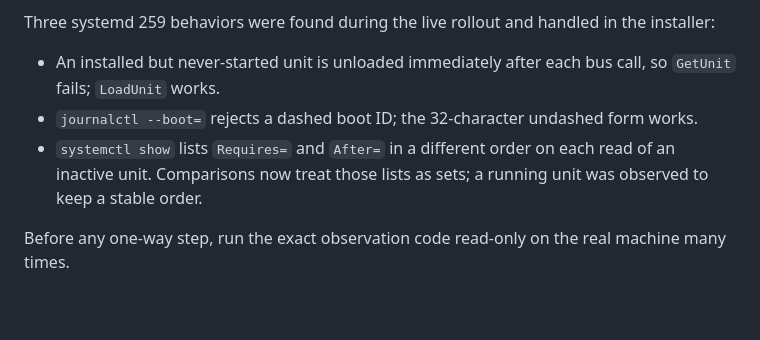
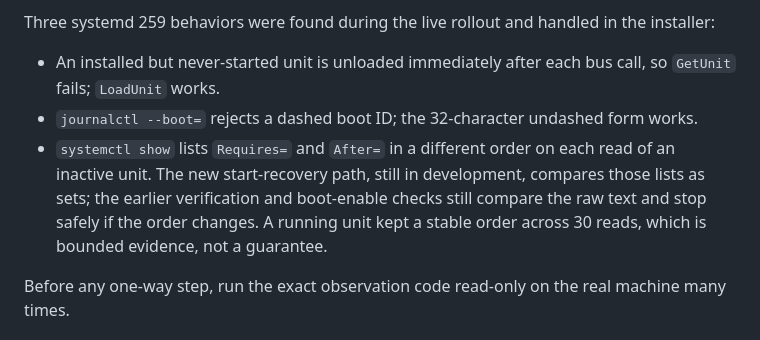
Before and after one commit to louiscalata/agiw-suite, a Markdown page: docs/three-machine-connection.md, the part around the change. Rendered like a GitHub page; blank space fills up the shorter version.

Commit message:
docs: correct how systemd dependency lists are compared (#3)
Only the new start-recovery path compares Requires= and After= as sets; the earlier verification and boot-enable checks still compare the raw text and fail closed on a reorder.

Co-authored-by: Claude Opus 5.5 <noreply@anthropic.com>

```diff
--- a/docs/three-machine-connection.md
+++ b/docs/three-machine-connection.md
@@ -14,7 +14,7 @@ Three systemd 259 behaviors were found during the live rollout and handled in th
 
 - An installed but never-started unit is unloaded immediately after each bus call, so `GetUnit` fails; `LoadUnit` works.
 - `journalctl --boot=` rejects a dashed boot ID; the 32-character undashed form works.
-- `systemctl show` lists `Requires=` and `After=` in a different order on each read of an inactive unit. Comparisons now treat those lists as sets; a running unit was observed to keep a stable order.
+- `systemctl show` lists `Requires=` and `After=` in a different order on each read of an inactive unit. The new start-recovery path, still in development, compares those lists as sets; the earlier verification and boot-enable checks still compare the raw text and stop safely if the order changes. A running unit kept a stable order across 30 reads, which is bounded evidence, not a guarantee.
 
 Before any one-way step, run the exact observation code read-only on the real machine many times.
 
```
